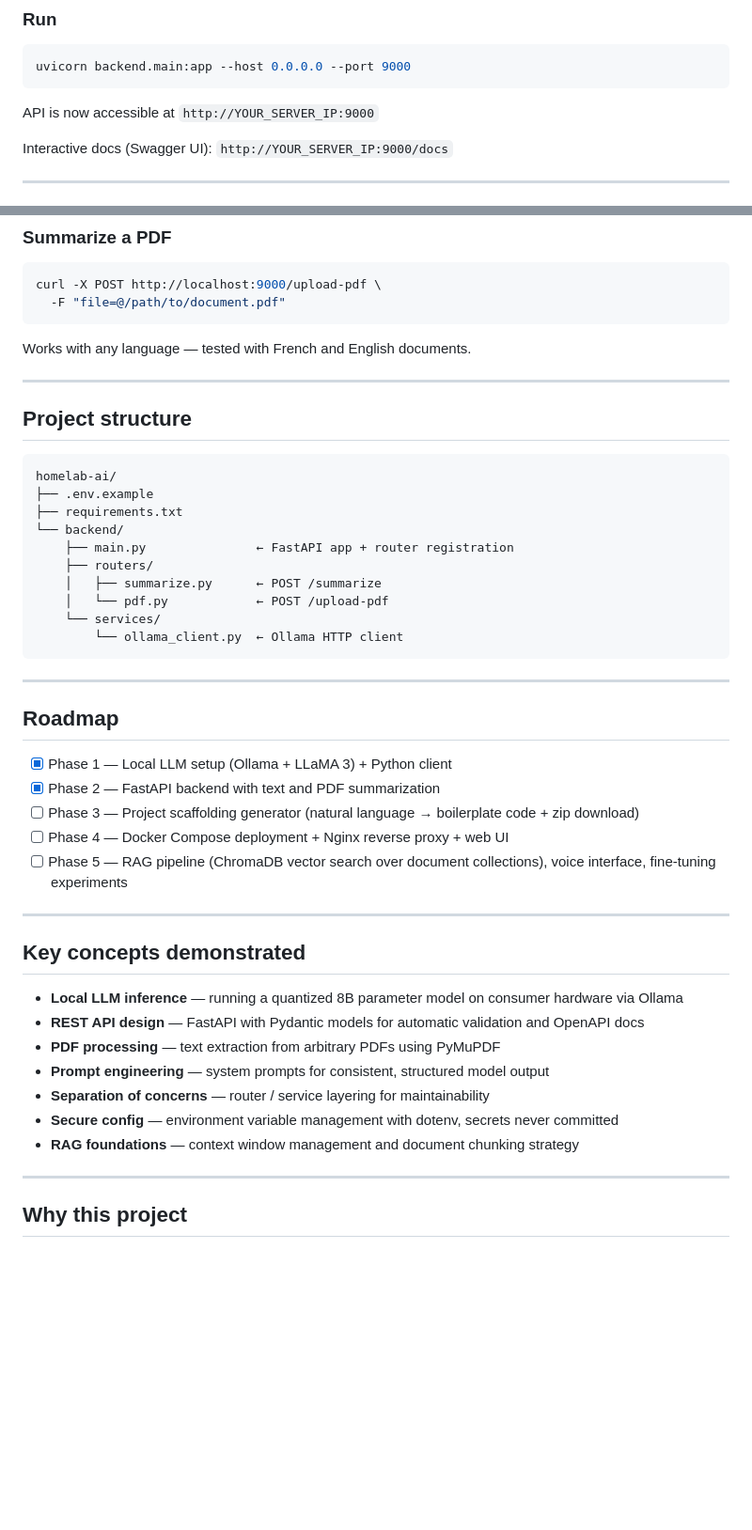
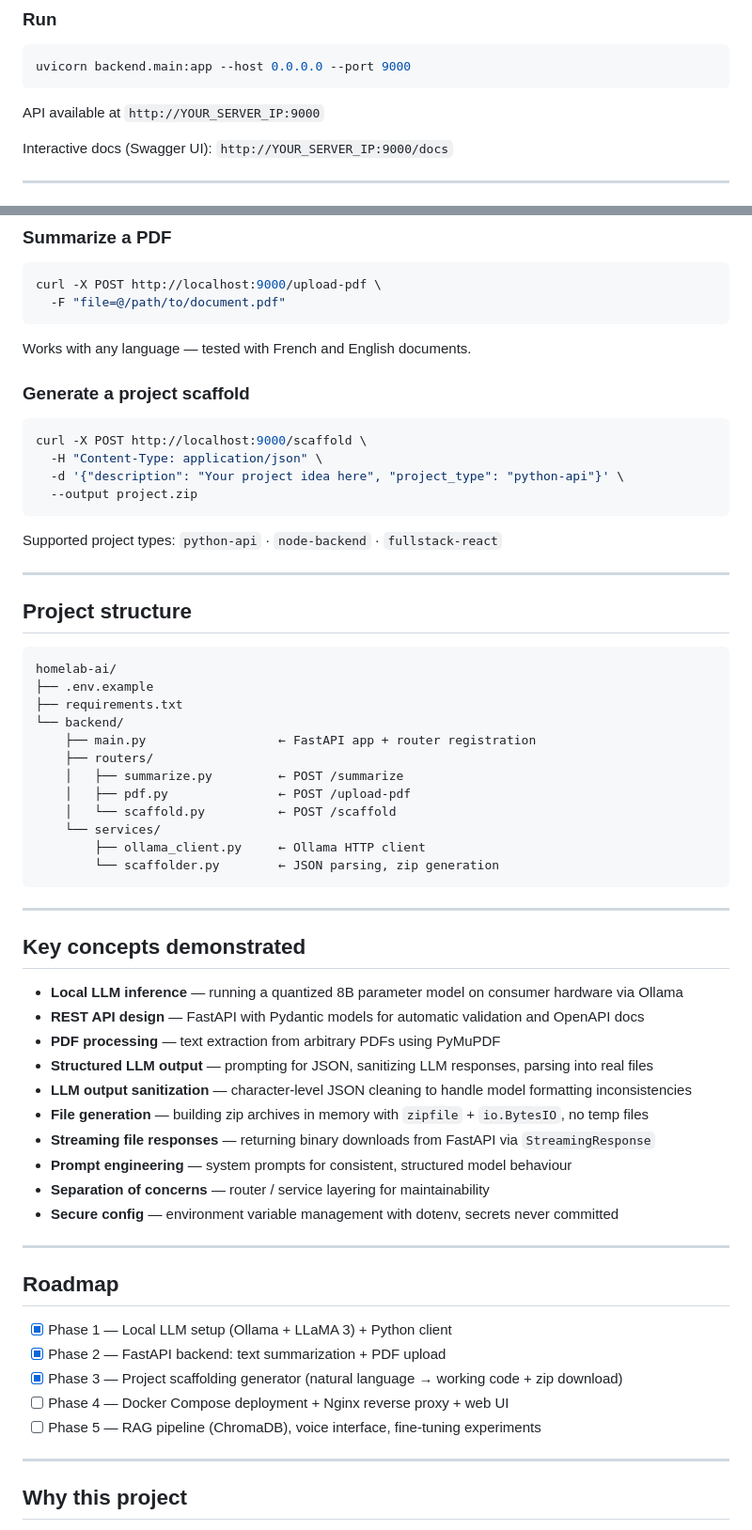
Before and after one commit to ranialaachir/homelab-ai, a Markdown page: README.md, 2 parts joined by grey strips. Shown at 94% size. GitHub-like rendering; blank space fills up the shorter version.

Commit message:
docs: update README with Phase 3 scaffold endpoint

````diff
--- a/README.md
+++ b/README.md
@@ -97,7 +124,7 @@ PORT=9000
 uvicorn backend.main:app --host 0.0.0.0 --port 9000
 ```
 
-API is now accessible at `http://YOUR_SERVER_IP:9000`
+API available at `http://YOUR_SERVER_IP:9000`
 
 Interactive docs (Swagger UI): `http://YOUR_SERVER_IP:9000/docs`
 
@@ -124,6 +151,17 @@ curl -X POST http://localhost:9000/upload-pdf \
 
 Works with any language — tested with French and English documents.
 
+### Generate a project scaffold
+
+```bash
+curl -X POST http://localhost:9000/scaffold \
+  -H "Content-Type: application/json" \
+  -d '{"description": "Your project idea here", "project_type": "python-api"}' \
+  --output project.zip
+```
+
+Supported project types: `python-api` · `node-backend` · `fullstack-react`
+
 ---
 
 ## Project structure
@@ -133,23 +171,15 @@ homelab-ai/
 ├── .env.example
 ├── requirements.txt
 └── backend/
-    ├── main.py               ← FastAPI app + router registration
+    ├── main.py                  ← FastAPI app + router registration
     ├── routers/
-    │   ├── summarize.py      ← POST /summarize
-    │   └── pdf.py            ← POST /upload-pdf
+    │   ├── summarize.py         ← POST /summarize
+    │   ├── pdf.py               ← POST /upload-pdf
+    │   └── scaffold.py          ← POST /scaffold
     └── services/
-        └── ollama_client.py  ← Ollama HTTP client
+        ├── ollama_client.py     ← Ollama HTTP client
+        └── scaffolder.py        ← JSON parsing, zip generation
 ```
-
----
-
-## Roadmap
-
-- [x] Phase 1 — Local LLM setup (Ollama + LLaMA 3) + Python client
-- [x] Phase 2 — FastAPI backend with text and PDF summarization
-- [ ] Phase 3 — Project scaffolding generator (natural language → boilerplate code + zip download)
-- [ ] Phase 4 — Docker Compose deployment + Nginx reverse proxy + web UI
-- [ ] Phase 5 — RAG pipeline (ChromaDB vector search over document collections), voice interface, fine-tuning experiments
 
 ---
 
@@ -158,10 +188,23 @@ homelab-ai/
 - **Local LLM inference** — running a quantized 8B parameter model on consumer hardware via Ollama
 - **REST API design** — FastAPI with Pydantic models for automatic validation and OpenAPI docs
 - **PDF processing** — text extraction from arbitrary PDFs using PyMuPDF
-- **Prompt engineering** — system prompts for consistent, structured model output
+- **Structured LLM output** — prompting for JSON, sanitizing LLM responses, parsing into real files
+- **LLM output sanitization** — character-level JSON cleaning to handle model formatting inconsistencies
+- **File generation** — building zip archives in memory with `zipfile` + `io.BytesIO`, no temp files
+- **Streaming file responses** — returning binary downloads from FastAPI via `StreamingResponse`
+- **Prompt engineering** — system prompts for consistent, structured model behaviour
 - **Separation of concerns** — router / service layering for maintainability
 - **Secure config** — environment variable management with dotenv, secrets never committed
-- **RAG foundations** — context window management and document chunking strategy
+
+---
+
+## Roadmap
+
+- [x] Phase 1 — Local LLM setup (Ollama + LLaMA 3) + Python client
+- [x] Phase 2 — FastAPI backend: text summarization + PDF upload
+- [x] Phase 3 — Project scaffolding generator (natural language → working code + zip download)
+- [ ] Phase 4 — Docker Compose deployment + Nginx reverse proxy + web UI
+- [ ] Phase 5 — RAG pipeline (ChromaDB), voice interface, fine-tuning experiments
 
 ---
 
````
Also changed, not shown: other parts of README.md (+30 -3 lines).
